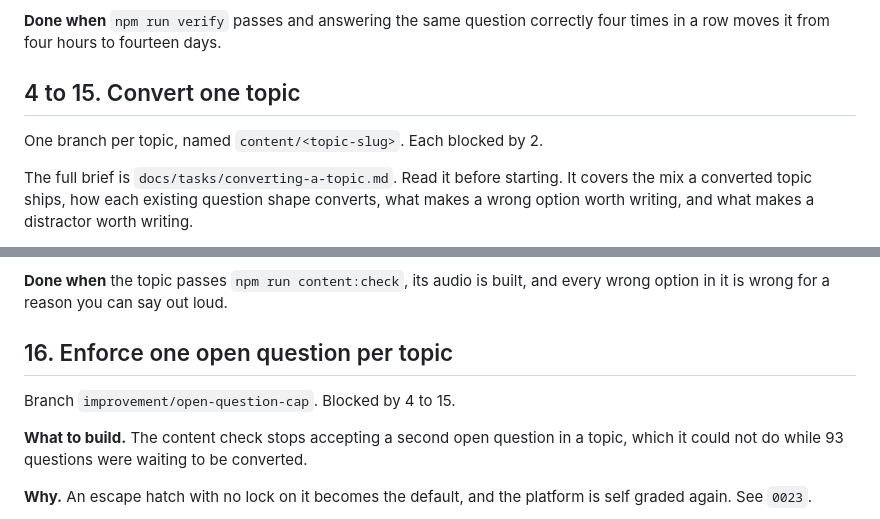
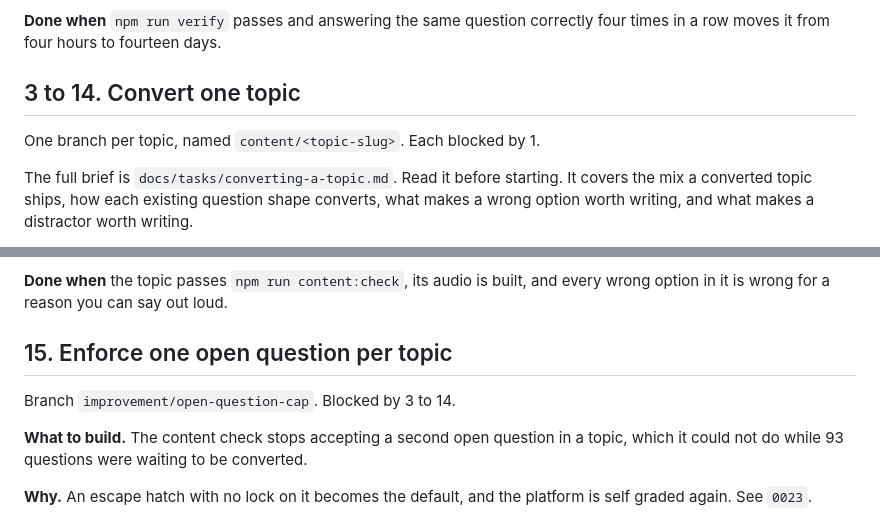
Before and after one commit to rudra-coder-mc/prep, a Markdown page: TASKS.md, 2 parts joined by grey strips. Drawn GitHub-style.

```diff
--- a/TASKS.md
+++ b/TASKS.md
@@ -141,9 +91,9 @@ text that describes a rung.
 **Done when** `npm run verify` passes and answering the same question correctly
 four times in a row moves it from four hours to fourteen days.
 
-## 4 to 15. Convert one topic
+## 3 to 14. Convert one topic
 
-One branch per topic, named `content/<topic-slug>`. Each blocked by 2.
+One branch per topic, named `content/<topic-slug>`. Each blocked by 1.
 
 The full brief is `docs/tasks/converting-a-topic.md`. Read it before starting.
 It covers the mix a converted topic ships, how each existing question shape
@@ -173,9 +123,9 @@ Delete a line below when its topic is merged.
 **Done when** the topic passes `npm run content:check`, its audio is built, and
 every wrong option in it is wrong for a reason you can say out loud.
 
-## 16. Enforce one open question per topic
+## 15. Enforce one open question per topic
 
-Branch `improvement/open-question-cap`. Blocked by 4 to 15.
+Branch `improvement/open-question-cap`. Blocked by 3 to 14.
 
 **What to build.** The content check stops accepting a second open question in a
 topic, which it could not do while 93 questions were waiting to be converted.
```
Also changed, not shown: other parts of TASKS.md (+7 -57 lines).
